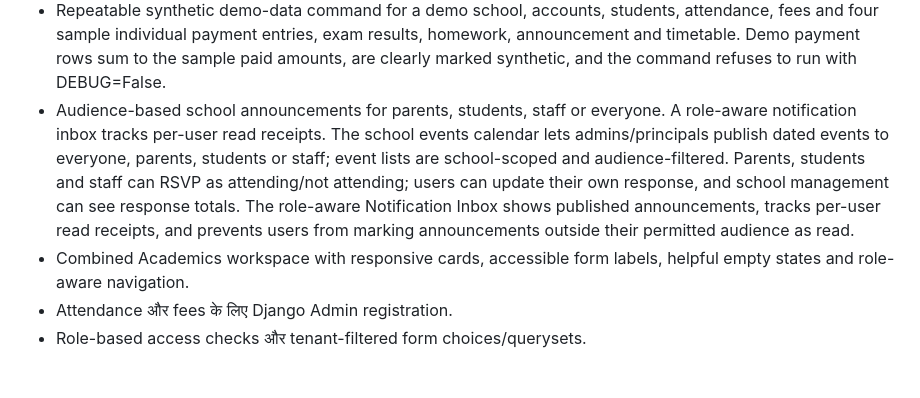
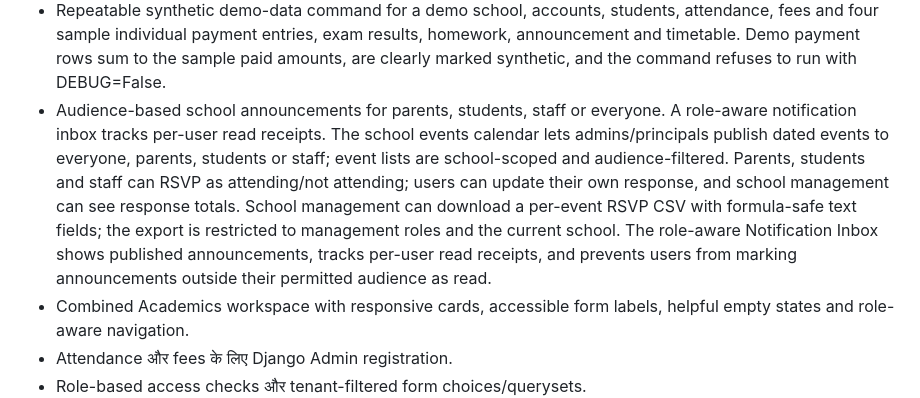
Before and after one commit to pk8873/My_school, a Markdown page: README_HINDI.md, the part around the change. Drawn GitHub-style; blank space fills up the shorter version.

Commit message:
docs: document event RSVP CSV export

```diff
--- a/README_HINDI.md
+++ b/README_HINDI.md
@@ -21,7 +21,7 @@
 - Class-wise or school-wide homework assignments with due dates and publish control.
 - Student text-based homework submission, teacher review status and written feedback, with school-scoped authorization.
 - Repeatable synthetic demo-data command for a demo school, accounts, students, attendance, fees and four sample individual payment entries, exam results, homework, announcement and timetable. Demo payment rows sum to the sample paid amounts, are clearly marked synthetic, and the command refuses to run with DEBUG=False.
-- Audience-based school announcements for parents, students, staff or everyone. A role-aware notification inbox tracks per-user read receipts. The school events calendar lets admins/principals publish dated events to everyone, parents, students or staff; event lists are school-scoped and audience-filtered. Parents, students and staff can RSVP as attending/not attending; users can update their own response, and school management can see response totals. The role-aware Notification Inbox shows published announcements, tracks per-user read receipts, and prevents users from marking announcements outside their permitted audience as read.
+- Audience-based school announcements for parents, students, staff or everyone. A role-aware notification inbox tracks per-user read receipts. The school events calendar lets admins/principals publish dated events to everyone, parents, students or staff; event lists are school-scoped and audience-filtered. Parents, students and staff can RSVP as attending/not attending; users can update their own response, and school management can see response totals. School management can download a per-event RSVP CSV with formula-safe text fields; the export is restricted to management roles and the current school. The role-aware Notification Inbox shows published announcements, tracks per-user read receipts, and prevents users from marking announcements outside their permitted audience as read.
 - Combined Academics workspace with responsive cards, accessible form labels, helpful empty states and role-aware navigation.
 - Attendance और fees के लिए Django Admin registration.
 - Role-based access checks और tenant-filtered form choices/querysets.
```
